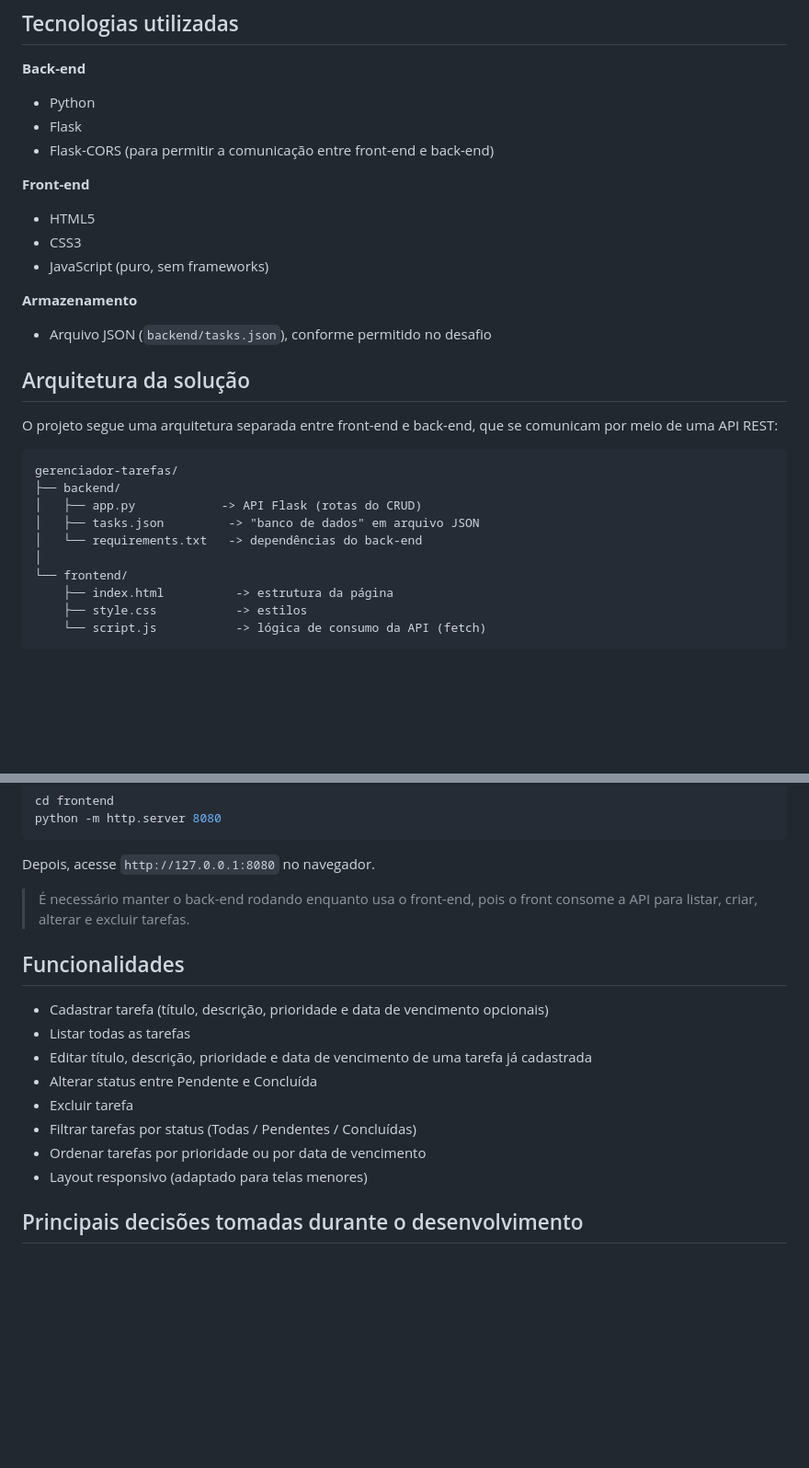
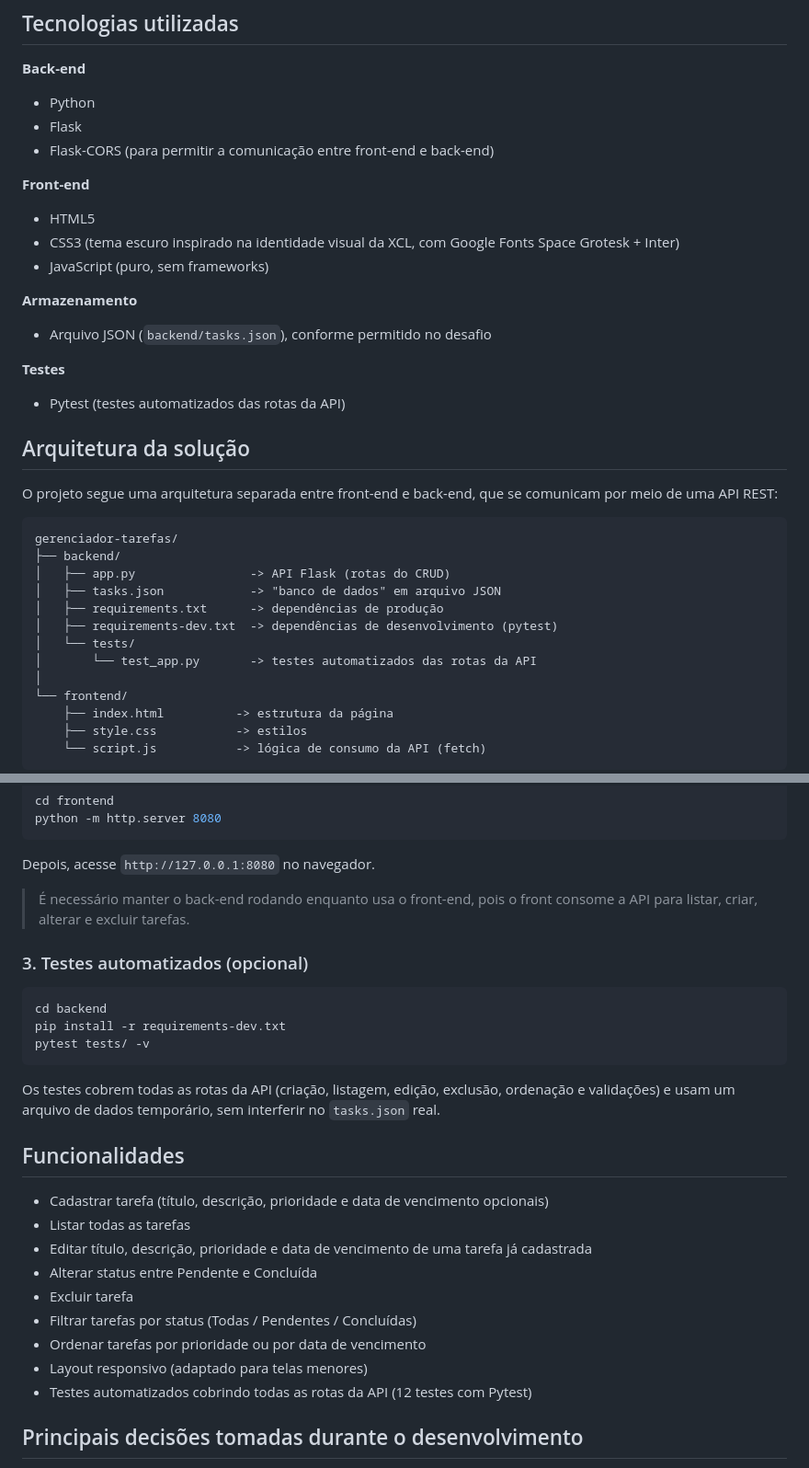
Before and after one commit to Kauan-moura-dev/Gerenciador-de-Tarefas, a Markdown page: README.md, 2 parts joined by grey strips. Shown at 92% size. Drawn GitHub-style; blank space fills up the shorter version.

Commit message:
Atualiza README com nova identidade visual e testes automatizados

````diff
--- a/README.md
+++ b/README.md
@@ -11,11 +11,14 @@ Aplicação web simples para cadastrar e acompanhar tarefas do dia a dia, desenv
 
 **Front-end**
 - HTML5
-- CSS3
+- CSS3 (tema escuro inspirado na identidade visual da XCL, com Google Fonts Space Grotesk + Inter)
 - JavaScript (puro, sem frameworks)
 
 **Armazenamento**
 - Arquivo JSON (`backend/tasks.json`), conforme permitido no desafio
+
+**Testes**
+- Pytest (testes automatizados das rotas da API)
 
 ## Arquitetura da solução
 
@@ -24,9 +27,12 @@ O projeto segue uma arquitetura separada entre front-end e back-end, que se comu
 ```
 gerenciador-tarefas/
 ├── backend/
-│   ├── app.py            -> API Flask (rotas do CRUD)
-│   ├── tasks.json         -> "banco de dados" em arquivo JSON
-│   └── requirements.txt   -> dependências do back-end
+│   ├── app.py                -> API Flask (rotas do CRUD)
+│   ├── tasks.json            -> "banco de dados" em arquivo JSON
+│   ├── requirements.txt      -> dependências de produção
+│   ├── requirements-dev.txt  -> dependências de desenvolvimento (pytest)
+│   └── tests/
+│       └── test_app.py       -> testes automatizados das rotas da API
 │
 └── frontend/
     ├── index.html          -> estrutura da página
@@ -84,6 +90,16 @@ Depois, acesse `http://127.0.0.1:8080` no navegador.
 
 > É necessário manter o back-end rodando enquanto usa o front-end, pois o front consome a API para listar, criar, alterar e excluir tarefas.
 
+### 3. Testes automatizados (opcional)
+
+```bash
+cd backend
+pip install -r requirements-dev.txt
+pytest tests/ -v
+```
+
+Os testes cobrem todas as rotas da API (criação, listagem, edição, exclusão, ordenação e validações) e usam um arquivo de dados temporário, sem interferir no `tasks.json` real.
+
 ## Funcionalidades
 
 - Cadastrar tarefa (título, descrição, prioridade e data de vencimento opcionais)
@@ -94,6 +110,7 @@ Depois, acesse `http://127.0.0.1:8080` no navegador.
 - Filtrar tarefas por status (Todas / Pendentes / Concluídas)
 - Ordenar tarefas por prioridade ou por data de vencimento
 - Layout responsivo (adaptado para telas menores)
+- Testes automatizados cobrindo todas as rotas da API (12 testes com Pytest)
 
 ## Principais decisões tomadas durante o desenvolvimento
 
````
Also changed, not shown: other parts of README.md (+3 -1 lines).
